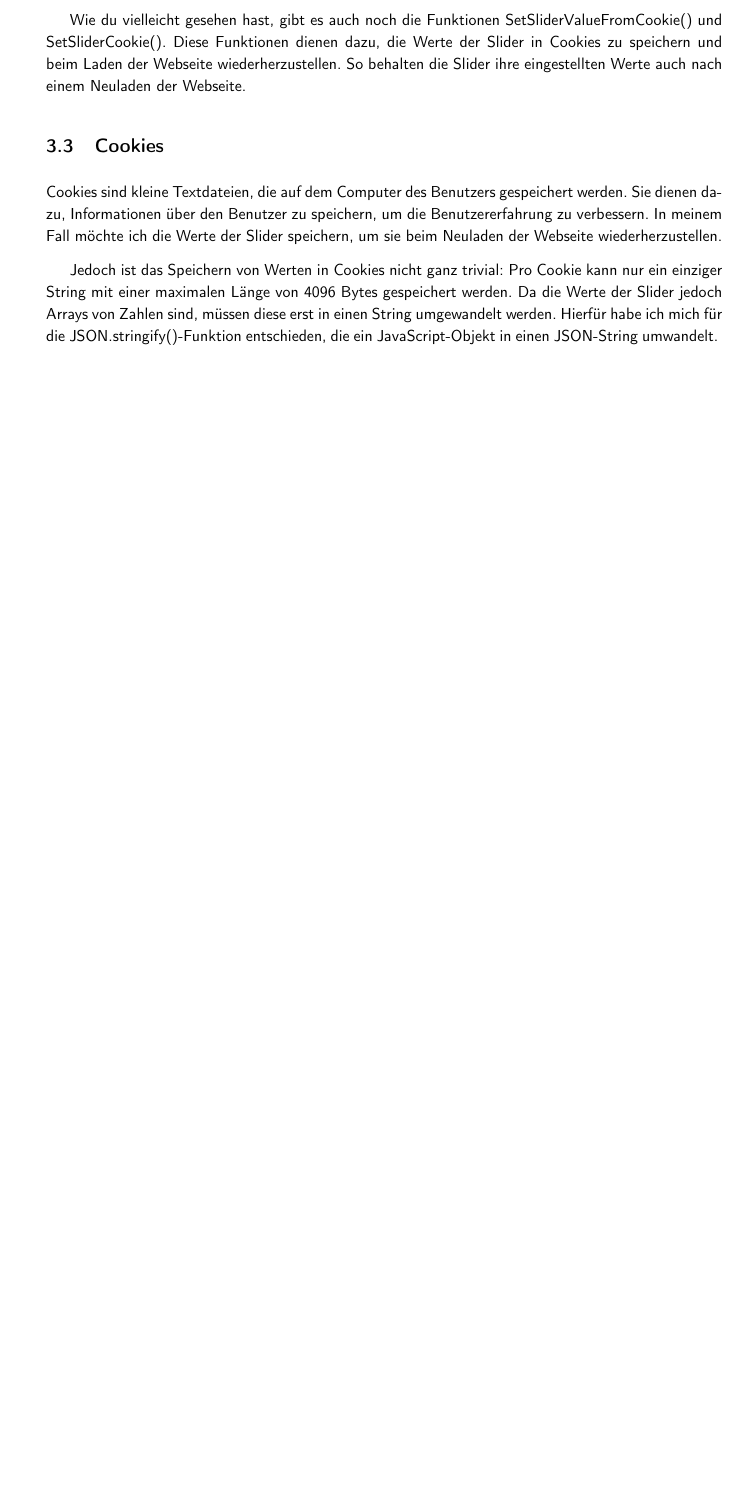
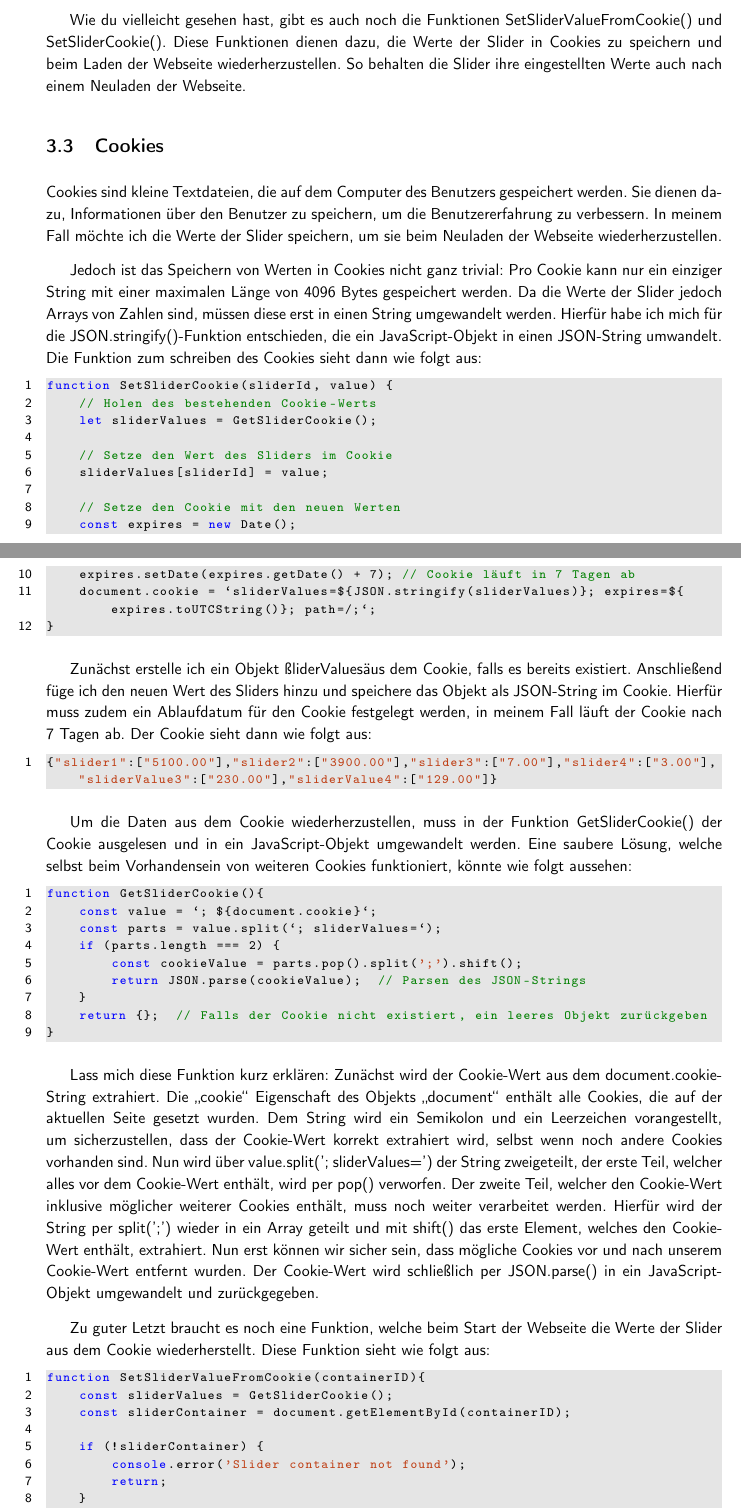
Before and after one commit to C0denator/CoinFinder, a LaTeX document (Devlog/Devlog.tex, which reads Devlog/Entries/3_Testing.tex): part of page 12 of 18 before the commit and two parts of pages 12 and 13 of 20 after it, the two joined at a grey line, cut so that both start at the same text, the shorter picture padded with empty space. Compiled offline with pdfLaTeX.

Commit message:
Devlog: Cookies + Anführungszeichen

```diff
--- a/Devlog/Devlog.tex
+++ b/Devlog/Devlog.tex
@@ -5,6 +5,7 @@
 \usepackage{eurosym} %Eurozeichen
 \usepackage[colorlinks=true, linkcolor=black, urlcolor=blue]{hyperref} %Links
 \usepackage[ngerman]{babel} % für Deutsche Silbentrennung
+\usepackage[autostyle=true, german=quotes]{csquotes} %Anführungszeichen
 \input{Listings.tex} %Code-Listings für JavaScript (ausgelagert in Listings.tex)
 
 \renewcommand{\familydefault}{\sfdefault} %Schriftart auf serifenlos ändern
--- a/Devlog/Entries/3_Testing.tex
+++ b/Devlog/Entries/3_Testing.tex
@@ -131,4 +131,55 @@ Wie du vielleicht gesehen hast, gibt es auch noch die Funktionen SetSliderValueF
 
 Cookies sind kleine Textdateien, die auf dem Computer des Benutzers gespeichert werden. Sie dienen dazu, Informationen über den Benutzer zu speichern, um die Benutzererfahrung zu verbessern. In meinem Fall möchte ich die Werte der Slider speichern, um sie beim Neuladen der Webseite wiederherzustellen.
 
-Jedoch ist das Speichern von Werten in Cookies nicht ganz trivial: Pro Cookie kann nur ein einziger String mit einer maximalen Länge von 4096 Bytes gespeichert werden. Da die Werte der Slider jedoch Arrays von Zahlen sind, müssen diese erst in einen String umgewandelt werden. Hierfür habe ich mich für die JSON.stringify()-Funktion entschieden, die ein JavaScript-Objekt in einen JSON-String umwandelt.
+Jedoch ist das Speichern von Werten in Cookies nicht ganz trivial: Pro Cookie kann nur ein einziger String mit einer maximalen Länge von 4096 Bytes gespeichert werden. Da die Werte der Slider jedoch Arrays von Zahlen sind, müssen diese erst in einen String umgewandelt werden. Hierfür habe ich mich für die JSON.stringify()-Funktion entschieden, die ein JavaScript-Objekt in einen JSON-String umwandelt. Die Funktion zum schreiben des Cookies sieht dann wie folgt aus:
+
+\begin{lstlisting}[style=JavaScript]
+function SetSliderCookie(sliderId, value) {
+    // Holen des bestehenden Cookie-Werts
+    let sliderValues = GetSliderCookie();
+
+    // Setze den Wert des Sliders im Cookie
+    sliderValues[sliderId] = value;
+
+    // Setze den Cookie mit den neuen Werten
+    const expires = new Date();
+    expires.setDate(expires.getDate() + 7); // Cookie läuft in 7 Tagen ab
+    document.cookie = `sliderValues=${JSON.stringify(sliderValues)}; expires=${expires.toUTCString()}; path=/;`;
+}
+\end{lstlisting}
+
+Zunächst erstelle ich ein Objekt "sliderValues" aus dem Cookie, falls es bereits existiert. Anschließend füge ich den neuen Wert des Sliders hinzu und speichere das Objekt als JSON-String im Cookie. Hierfür muss zudem ein Ablaufdatum für den Cookie festgelegt werden, in meinem Fall läuft der Cookie nach 7 Tagen ab. Der Cookie sieht dann wie folgt aus:
+
+\begin{lstlisting}[style=JavaScript]
+{"slider1":["5100.00"],"slider2":["3900.00"],"slider3":["7.00"],"slider4":["3.00"],"sliderValue3":["230.00"],"sliderValue4":["129.00"]}
+\end{lstlisting}
+
+Um die Daten aus dem Cookie wiederherzustellen, muss in der Funktion GetSliderCookie() der Cookie ausgelesen und in ein JavaScript-Objekt umgewandelt werden. Eine saubere Lösung, welche selbst beim Vorhandensein von weiteren Cookies funktioniert, könnte wie folgt aussehen:
+
+\begin{lstlisting}[style=JavaScript]
+function GetSliderCookie(){
+    const value = `; ${document.cookie}`;
+    const parts = value.split(`; sliderValues=`);
+    if (parts.length === 2) {
+        const cookieValue = parts.pop().split(';').shift();
+        return JSON.parse(cookieValue);  // Parsen des JSON-Strings
+    }
+    return {};  // Falls der Cookie nicht existiert, ein leeres Objekt zurückgeben
+}
+\end{lstlisting}
+
+Lass mich diese Funktion kurz erklären: Zunächst wird der Cookie-Wert aus dem document.cookie-String extrahiert. Die \enquote{cookie} Eigenschaft des Objekts \enquote{document} enthält alle Cookies, die auf der aktuellen Seite gesetzt wurden. Dem String wird ein Semikolon und ein Leerzeichen vorangestellt, um sicherzustellen, dass der Cookie-Wert korrekt extrahiert wird, selbst wenn noch andere Cookies vorhanden sind. Nun wird über value.split('; sliderValues=') der String zweigeteilt, der erste Teil, welcher alles vor dem Cookie-Wert enthält, wird per pop() verworfen. Der zweite Teil, welcher den Cookie-Wert inklusive möglicher weiterer Cookies enthält, muss noch weiter verarbeitet werden. Hierfür wird der String per split(';') wieder in ein Array geteilt und mit shift() das erste Element, welches den Cookie-Wert enthält, extrahiert. Nun erst können wir sicher sein, dass mögliche Cookies vor und nach unserem Cookie-Wert entfernt wurden. Der Cookie-Wert wird schließlich per JSON.parse() in ein JavaScript-Objekt umgewandelt und zurückgegeben.
+
+Zu guter Letzt braucht es noch eine Funktion, welche beim Start der Webseite die Werte der Slider aus dem Cookie wiederherstellt. Diese Funktion sieht wie folgt aus:
+
+\begin{lstlisting}[style=JavaScript]
+function SetSliderValueFromCookie(containerID){
+    const sliderValues = GetSliderCookie();
+    const sliderContainer = document.getElementById(containerID);
+
+    if (!sliderContainer) {
+        console.error('Slider container not found');
+        return;
+    }
+
+    const slider = sliderContainer.querySelector('.slider');
@@ -134,0 +196 @@ Jedoch ist das Speichern von Werten in Cookies nicht ganz trivial: Pro Cookie ka
+        // Den Slider auf den gespeicherten Wert setzen
```
Also changed, not shown: Devlog/Devlog.pdf, Devlog/Entries/3_Testing.tex (21 more changed lines), 2 other files.
